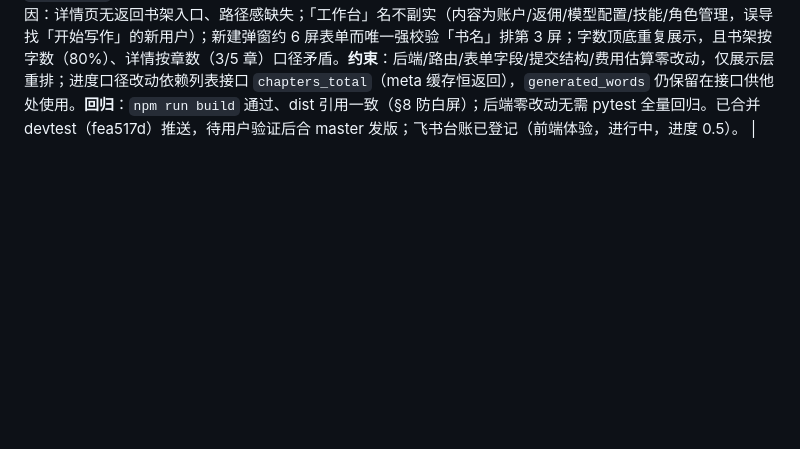
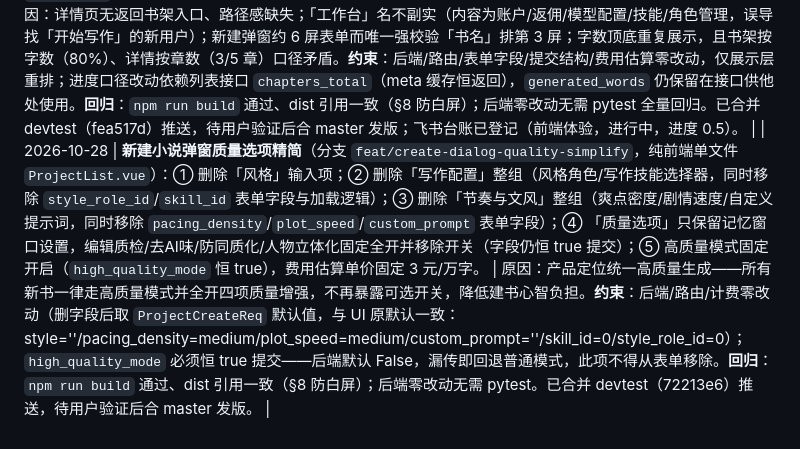
Before and after one commit to muchun0/MoZao, a Markdown page: docs/decisions.md, the part around the change. Drawn GitHub-style; blank space fills up the shorter version.

Commit message:
docs: 记录新建小说弹窗质量选项精简决策（feat/create-dialog-quality-simplify）

```diff
--- a/docs/decisions.md
+++ b/docs/decisions.md
@@ -440,3 +440,4 @@
 | 2026-10-27 | **机制正则书形去通用化（第二轮，分支 feat/rule-generalize-debook）**：用户点名「机制正则书形也去掉」——处理首轮遗留 C 类。**核心架构**：① `_PANEL_RE` 固定后缀删书词（蚀痕/蚀化），只留通用机制词（次数/进度/剩余/累积/状态/数值）；② 提取层（ledger_extract_numbers/panel_numbers_sequence）改**注册字段名驱动**——正文按设定账本派生的注册字段逐个匹配，书级字段（万墟「蚀化/蚀痕」）由 baseline 数据声明，代码不预置单书词；③ quality 2.8c 蚀化差反推书词正则 `_eros_re` 删除，改为每个 increase 字段用自身账本链差反推 + decrease 字段递减量补全（双源）；④ 字段方向判定：_FIELD_DIR_KW 删「蚀化/蚀痕」、increase 组扩充通用单位（寸/尺/丈/米/步/级/层/格/段/点/块），新增 `_direction_hint` 从基线声明文本推导方向（累计/只增/不重置→increase；重置/递减→decrease）；⑤ book_memory.erosion_anchor 字段名从 panel_format 数据提取、「蚀痕寸数/每死一次伸一寸」链式增量段删除改注入「机制累积基线」原文（链式数字由 ledger 账本校验）；⑥ validator._MECH_SEMANTIC/数字卡信号词删书词；⑦ 单字单位字段（原「寸」硬编码）通用化（注册、提取、初始值、ledger_check 豁免）。**回归**：全量 **1036 pytest passed** 零回归（适配 5 个测试文件书词断言：确定性兜底/基线 dict 改通用标签、蚀化方向校验改 registry 传参、erosion_anchor 断言改数据字段名）。**取舍**：① 场景级确定性兜底（_deterministic_numbers）不再含书词，万墟书级字段场景级防线4 基线缺蚀化——由质检层 2.8b（registry 路径）与账本层兜底，属可接受降级；② MechanismBaseline 字段名（scar_*）保留（通用英文语义、改名需账本迁移）；③ 历史决策注释（v6/v7/P0-14 实证）保留留痕。待办：devtest 验证后合 master；换书冒烟。 |
 
 | 2026-10-27 | **建书流程UX优化**（分支 `feat/ux-create-flow`，纯前端四文件）：① **新建小说弹窗重排**——表单改「基本信息（书名必填红星置顶，第一输入项）→ 生成模式（AI 扩写输入仅 expand 模式子组展示，`.fg-sub` 小节标题）→ 写作配置（风格角色/技能，独立成组）→ 故事设定 → 节奏与文风 → 质量选项 → 费用估算」，消除「唯一强校验字段沉底第 3 屏、全自动用户滚过长段 AI 扩写选项」问题；② **详情页新增「返回书架」**（顶栏操作区 `← 返回书架` → `/`）；③ **字数去重**——底部数据条删除「已写 X 万字」（顶部 meta 保留），仅留「章节进度 X / Y 章」；④ **进度口径统一为章节进度**——书架卡片 `pct` 由 `generated_words/total_words` 改 `chapters_done/chapters_total`（列表接口 meta 已返回，`chapters_total` 空时兜底 0），卡片显示「已生成 X / Y 章」，与详情页一致；⑤ **「工作台」更名「个人中心」**（MainLayout 导航 + Workspace.vue 标题，路由 `/workspace` 不变防外部引用失效）；README/WIKI/filemap 功能文案同步（历史发版/部署记录不改写）。 | 原因：详情页无返回书架入口、路径感缺失；「工作台」名不副实（内容为账户/返佣/模型配置/技能/角色管理，误导找「开始写作」的新用户）；新建弹窗约 6 屏表单而唯一强校验「书名」排第 3 屏；字数顶底重复展示，且书架按字数（80%）、详情按章数（3/5 章）口径矛盾。**约束**：后端/路由/表单字段/提交结构/费用估算零改动，仅展示层重排；进度口径改动依赖列表接口 `chapters_total`（meta 缓存恒返回），`generated_words` 仍保留在接口供他处使用。**回归**：`npm run build` 通过、dist 引用一致（§8 防白屏）；后端零改动无需 pytest 全量回归。已合并 devtest（fea517d）推送，待用户验证后合 master 发版；飞书台账已登记（前端体验，进行中，进度 0.5）。 |
+| 2026-10-28 | **新建小说弹窗质量选项精简**（分支 `feat/create-dialog-quality-simplify`，纯前端单文件 `ProjectList.vue`）：① 删除「风格」输入项；② 删除「写作配置」整组（风格角色/写作技能选择器，同时移除 `style_role_id`/`skill_id` 表单字段与加载逻辑）；③ 删除「节奏与文风」整组（爽点密度/剧情速度/自定义提示词，同时移除 `pacing_density`/`plot_speed`/`custom_prompt` 表单字段）；④ 「质量选项」只保留记忆窗口设置，编辑质检/去AI味/防同质化/人物立体化固定全开并移除开关（字段仍恒 true 提交）；⑤ 高质量模式固定开启（`high_quality_mode` 恒 true），费用估算单价固定 3 元/万字。 | 原因：产品定位统一高质量生成——所有新书一律走高质量模式并全开四项质量增强，不再暴露可选开关，降低建书心智负担。**约束**：后端/路由/计费零改动（删字段后取 `ProjectCreateReq` 默认值，与 UI 原默认一致：style=''/pacing_density=medium/plot_speed=medium/custom_prompt=''/skill_id=0/style_role_id=0）；`high_quality_mode` 必须恒 true 提交——后端默认 False，漏传即回退普通模式，此项不得从表单移除。**回归**：`npm run build` 通过、dist 引用一致（§8 防白屏）；后端零改动无需 pytest。已合并 devtest（72213e6）推送，待用户验证后合 master 发版。 |
```
